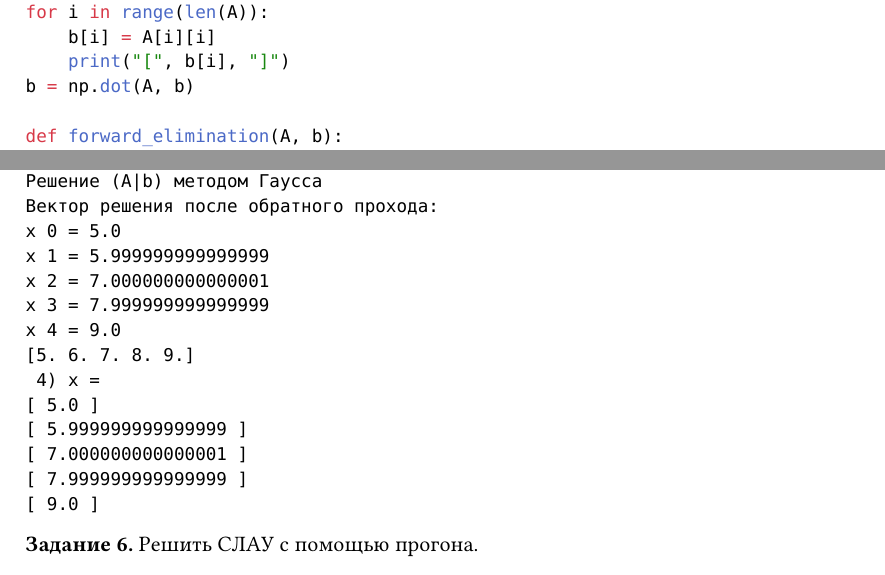
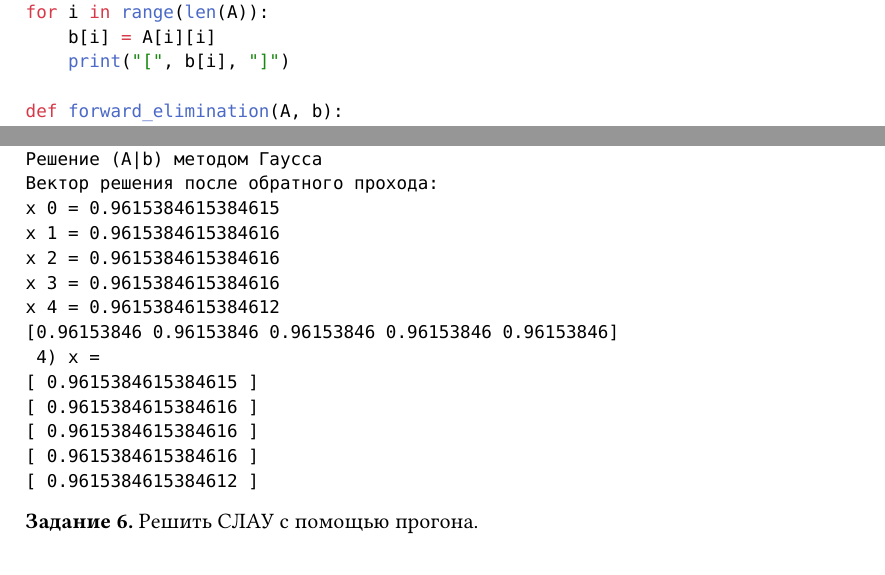
Before and after one commit to karas3vv/ssu-math-methods, a Typst document (otchet-math-methods/sections/tasks.typ): two parts of pages 7 and 8 of 15, joined at a grey line, cut so that both start at the same text. The pictures show the PDF file otchet-math-methods/sections/tasks.pdf that the author committed with the source.

Commit message:
отредачил task5

````diff
--- a/otchet-math-methods/sections/tasks.typ
+++ b/otchet-math-methods/sections/tasks.typ
@@ -368,7 +368,6 @@ print("\nКолонка b:")
 for i in range(len(A)):
     b[i] = A[i][i]
     print("[", b[i], "]")
-b = np.dot(A, b)
 
 def forward_elimination(A, b):
     n = len(b)
@@ -431,18 +430,18 @@ b = np.dot(A, b)
  [0.         0.         0.         0.         8.99650485]]
 Решение (A|b) методом Гаусса
 Вектор решения после обратного прохода:
-x 0 = 5.0
-x 1 = 5.999999999999999
-x 2 = 7.000000000000001
-x 3 = 7.999999999999999
-x 4 = 9.0
-[5. 6. 7. 8. 9.]
+x 0 = 0.9615384615384615
+x 1 = 0.9615384615384616
+x 2 = 0.9615384615384616
+x 3 = 0.9615384615384616
+x 4 = 0.9615384615384612
+[0.96153846 0.96153846 0.96153846 0.96153846 0.96153846]
  4) x =
-[ 5.0 ]
-[ 5.999999999999999 ]
-[ 7.000000000000001 ]
-[ 7.999999999999999 ]
-[ 9.0 ]
+[ 0.9615384615384615 ]
+[ 0.9615384615384616 ]
+[ 0.9615384615384616 ]
+[ 0.9615384615384616 ]
+[ 0.9615384615384612 ]
 ```
 
 *Задание 6.* Решить СЛАУ с помощью прогона.
````
Also changed, not shown: otchet-math-methods/sections/tasks.pdf, 1 other file.
